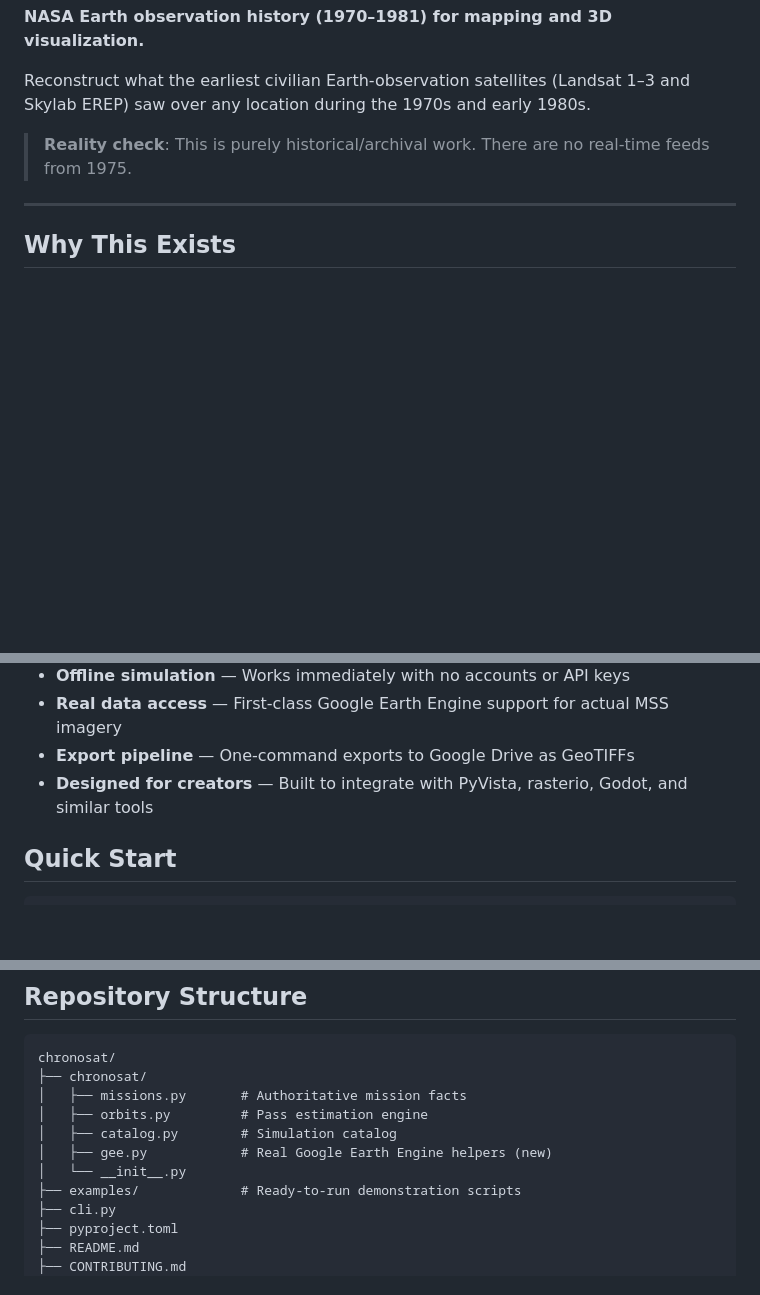
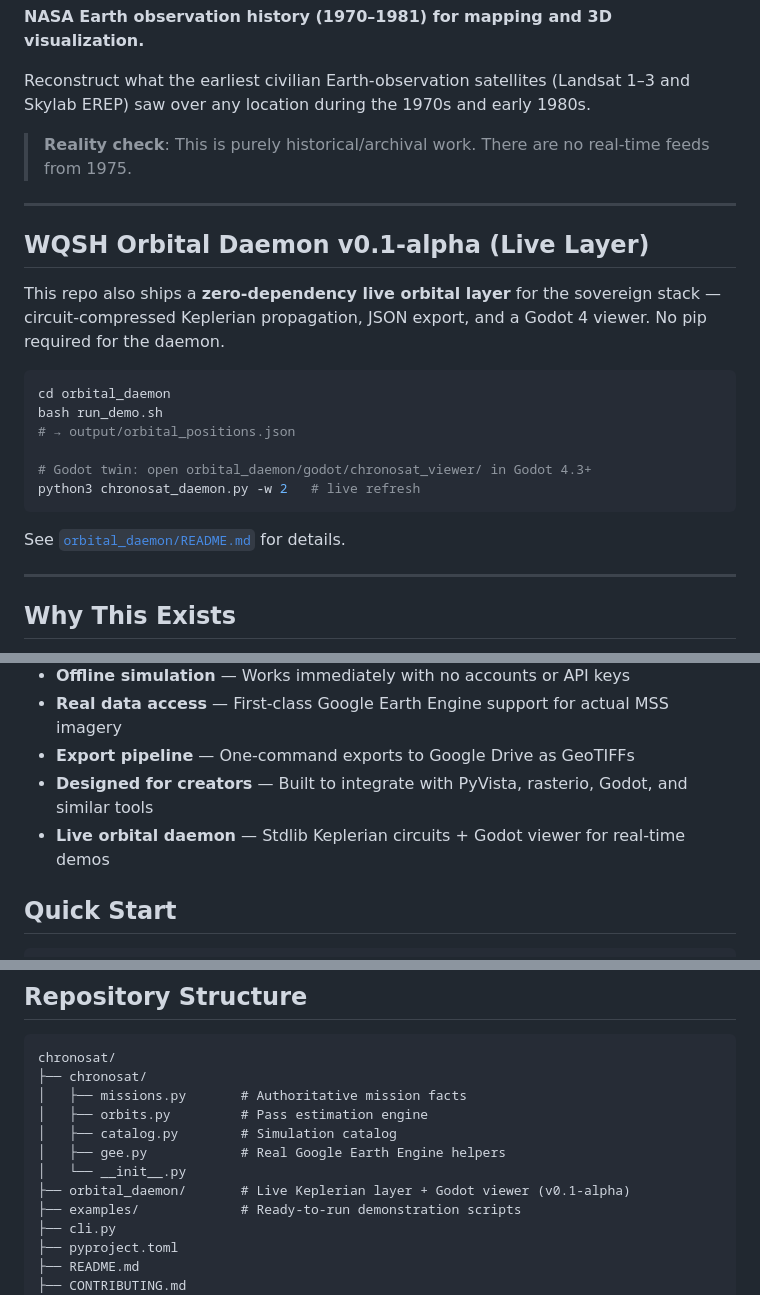
Before and after one commit to keithdickey207/chronosat, a Markdown page: README.md, 3 parts joined by grey strips. Drawn GitHub-style; blank space fills up the shorter version.

Commit message:
Document WQSH orbital daemon v0.1-alpha in README

````diff
--- a/README.md
+++ b/README.md
@@ -10,6 +10,23 @@
 Reconstruct what the earliest civilian Earth-observation satellites (Landsat 1–3 and Skylab EREP) saw over any location during the 1970s and early 1980s.
 
 > **Reality check**: This is purely historical/archival work. There are no real-time feeds from 1975.
+
+---
+
+## WQSH Orbital Daemon v0.1-alpha (Live Layer)
+
+This repo also ships a **zero-dependency live orbital layer** for the sovereign stack — circuit-compressed Keplerian propagation, JSON export, and a Godot 4 viewer. No pip required for the daemon.
+
+```bash
+cd orbital_daemon
+bash run_demo.sh
+# → output/orbital_positions.json
+
+# Godot twin: open orbital_daemon/godot/chronosat_viewer/ in Godot 4.3+
+python3 chronosat_daemon.py -w 2   # live refresh
+```
+
+See [`orbital_daemon/README.md`](orbital_daemon/README.md) for details.
 
 ---
 
@@ -31,6 +48,7 @@ Modern satellite data (Landsat 8/9, Sentinel-2, NAIP, etc.) is abundant and high
 - **Real data access** — First-class Google Earth Engine support for actual MSS imagery
 - **Export pipeline** — One-command exports to Google Drive as GeoTIFFs
 - **Designed for creators** — Built to integrate with PyVista, rasterio, Godot, and similar tools
+- **Live orbital daemon** — Stdlib Keplerian circuits + Godot viewer for real-time demos
 
 ## Quick Start
 
@@ -115,8 +133,9 @@ chronosat/
 │   ├── missions.py       # Authoritative mission facts
 │   ├── orbits.py         # Pass estimation engine
 │   ├── catalog.py        # Simulation catalog
-│   ├── gee.py            # Real Google Earth Engine helpers (new)
+│   ├── gee.py            # Real Google Earth Engine helpers
 │   └── __init__.py
+├── orbital_daemon/       # Live Keplerian layer + Godot viewer (v0.1-alpha)
 ├── examples/             # Ready-to-run demonstration scripts
 ├── cli.py
 ├── pyproject.toml
````
Also changed, not shown: other parts of README.md (+1 -0 lines).
